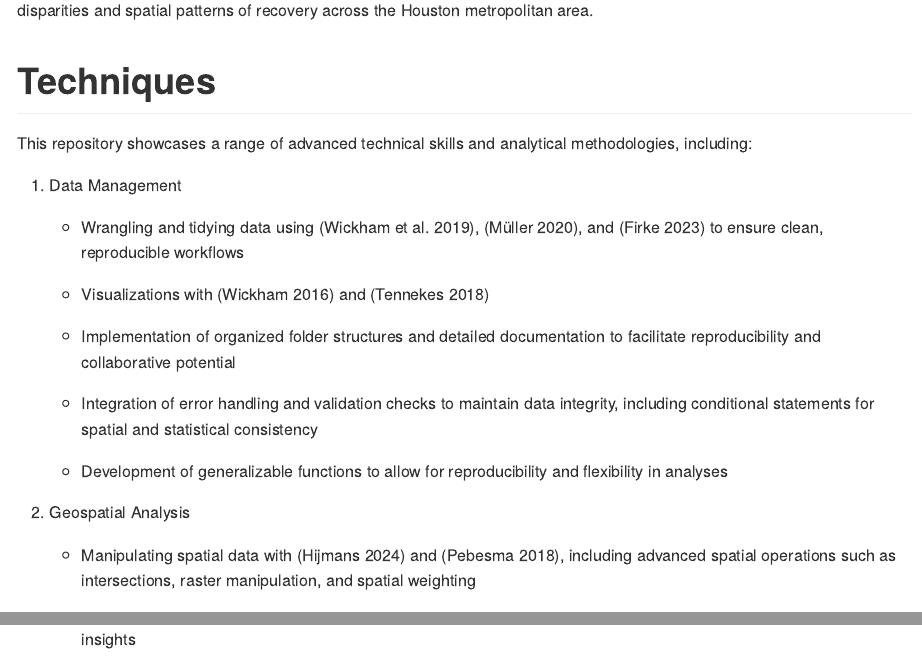
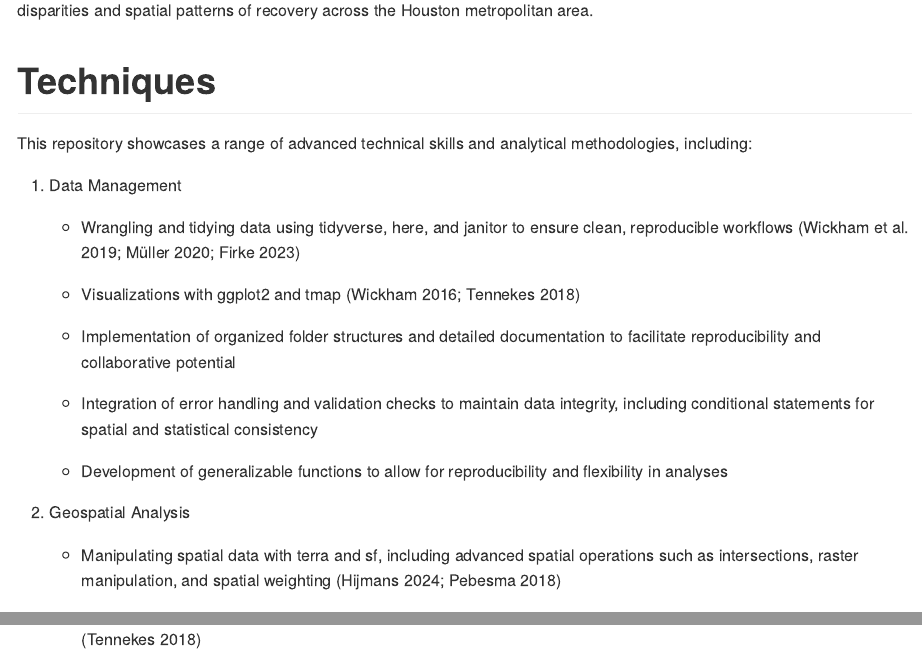
Before and after one commit to jadenorli/houston-storms, an R Markdown document (README.rmd): the page in a window 1100 px wide, from 270 px down, and a second part further down, joined at a grey line. The pictures show the output file README.md that the author committed with the source, drawn offline in the style of GitHub.

Commit message:
updating README

```diff
--- a/README.rmd
+++ b/README.rmd
@@ -15,9 +15,9 @@ This repository contains an analysis of blackout impacts during the Great Texas
 This repository showcases a range of advanced technical skills and analytical methodologies, including:
 
 1.  Data Management
-    -   Wrangling and tidying data using [@tidyverse], [@here], and [@janitor] to ensure clean, reproducible workflows
+    -   Wrangling and tidying data using tidyverse, here, and janitor to ensure clean, reproducible workflows [@tidyverse; @here; @janitor]
 
-    -   Visualizations with [@ggplot2] and [@tmap]
+    -   Visualizations with ggplot2 and tmap [@ggplot2; @tmap]
 
     -   Implementation of organized folder structures and detailed documentation to facilitate reproducibility and collaborative potential
 
@@ -25,5 +25,5 @@ This repository showcases a range of advanced technical skills and analytical me
 
     -   Development of generalizable functions to allow for reproducibility and flexibility in analyses
 2.  Geospatial Analysis
-    -   Manipulating spatial data with [@terra] and [@sf], including advanced spatial operations such as intersections, raster manipulation, and spatial weighting
+    -   Manipulating spatial data with terra and sf, including advanced spatial operations such as intersections, raster manipulation, and spatial weighting [@terra; @sf]
 
```
Also changed, not shown: README.md, README.rmd (2 more changed lines).
